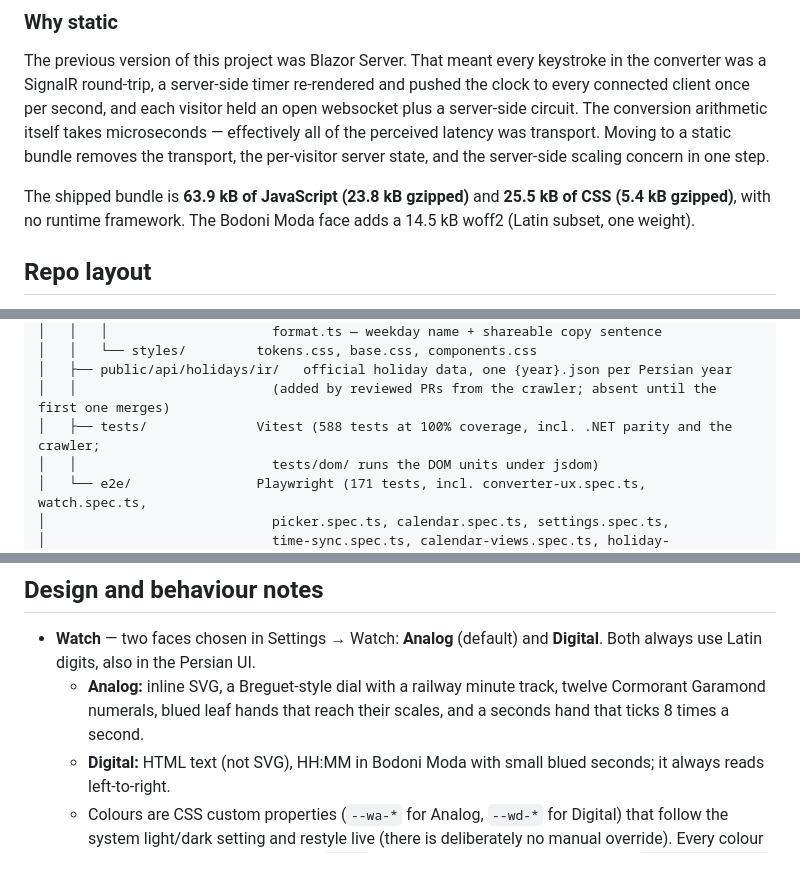
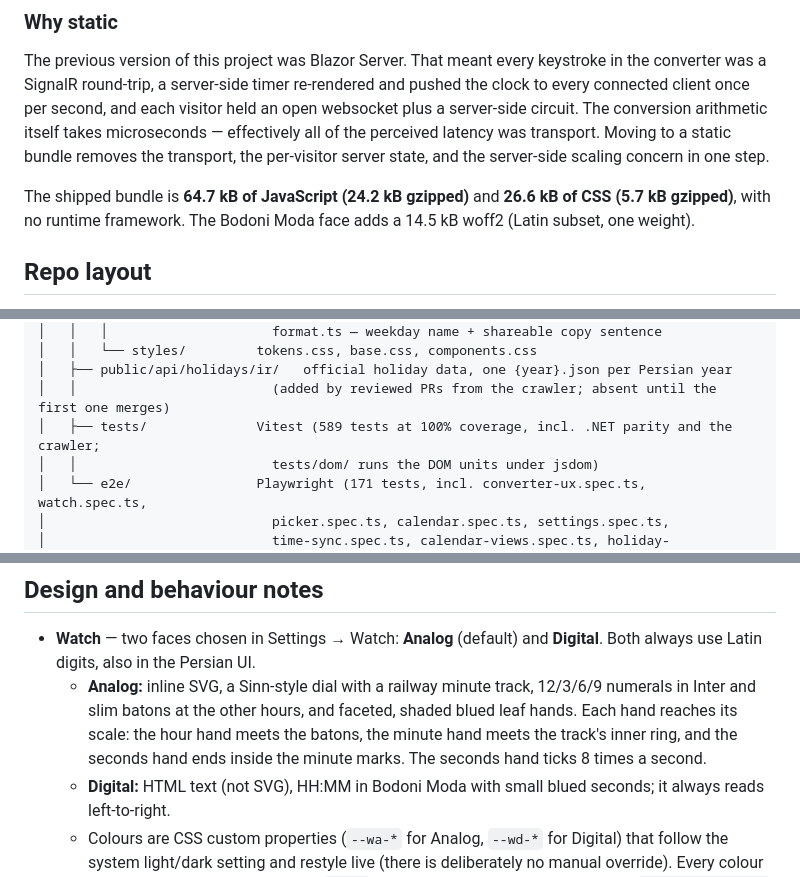
Before and after one commit to alipirouzi/persian-calendar, a Markdown page: README.md, 3 parts joined by grey strips. Drawn GitHub-style.

Commit message:
docs: polished analog dial

```diff
--- a/README.md
+++ b/README.md
@@ -20,8 +20,8 @@ server-side circuit. The conversion arithmetic itself takes microseconds — eff
 of the perceived latency was transport. Moving to a static bundle removes the transport,
 the per-visitor server state, and the server-side scaling concern in one step.
 
-The shipped bundle is **63.9 kB of JavaScript (23.8 kB gzipped)** and **25.5 kB of CSS
-(5.4 kB gzipped)**, with no runtime framework. The Bodoni Moda face adds a 14.5 kB woff2
+The shipped bundle is **64.7 kB of JavaScript (24.2 kB gzipped)** and **26.6 kB of CSS
+(5.7 kB gzipped)**, with no runtime framework. The Bodoni Moda face adds a 14.5 kB woff2
 (Latin subset, one weight).
 
 ## Repo layout
@@ -75,7 +75,7 @@ PersianCalendar/
 │   │   └── styles/         tokens.css, base.css, components.css
 │   ├── public/api/holidays/ir/   official holiday data, one {year}.json per Persian year
 │   │                         (added by reviewed PRs from the crawler; absent until the first one merges)
-│   ├── tests/              Vitest (588 tests at 100% coverage, incl. .NET parity and the crawler;
+│   ├── tests/              Vitest (589 tests at 100% coverage, incl. .NET parity and the crawler;
 │   │                         tests/dom/ runs the DOM units under jsdom)
 │   └── e2e/                Playwright (171 tests, incl. converter-ux.spec.ts, watch.spec.ts,
 │                             picker.spec.ts, calendar.spec.ts, settings.spec.ts,
@@ -258,8 +258,10 @@ Inter, Cormorant Garamond, Bodoni Moda and Vazirmatn, all under the SIL Open Fon
 
 - **Watch** — two faces chosen in Settings → Watch: **Analog** (default) and
   **Digital**. Both always use Latin digits, also in the Persian UI.
-  - **Analog:** inline SVG, a Breguet-style dial with a railway minute track, twelve Cormorant Garamond
-    numerals, blued leaf hands that reach their scales, and a seconds hand that ticks 8 times a
+  - **Analog:** inline SVG, a Sinn-style dial with a railway minute track, 12/3/6/9 numerals in
+    Inter and slim batons at the other hours, and faceted, shaded blued leaf hands. Each hand
+    reaches its scale: the hour hand meets the batons, the minute hand meets the track's inner
+    ring, and the seconds hand ends inside the minute marks. The seconds hand ticks 8 times a
     second.
   - **Digital:** HTML text (not SVG), HH:MM in Bodoni Moda with small blued seconds; it always reads left-to-right.
   - Colours are CSS custom properties (`--wa-*` for Analog, `--wd-*` for Digital) that follow the system light/dark setting and
```
Also changed, not shown: other parts of README.md (+1 -1 lines), 1 other file.
